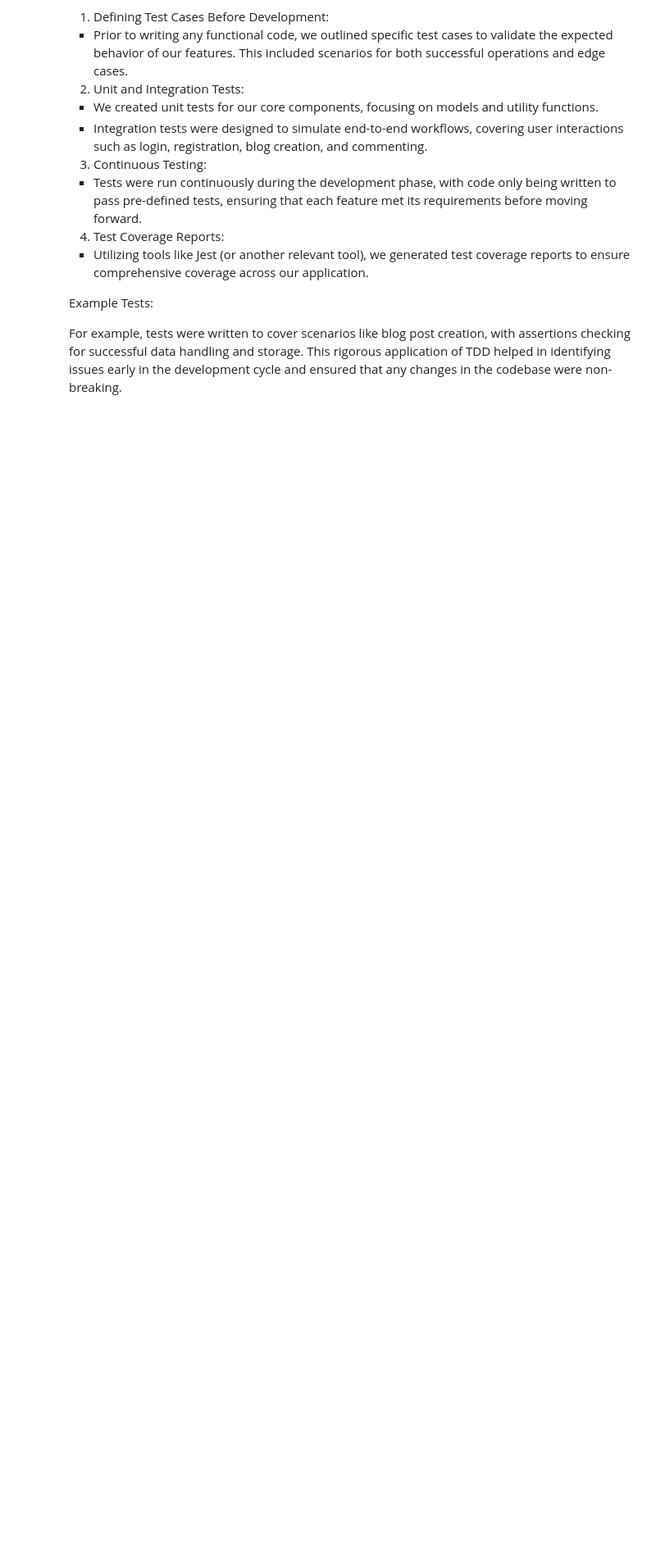
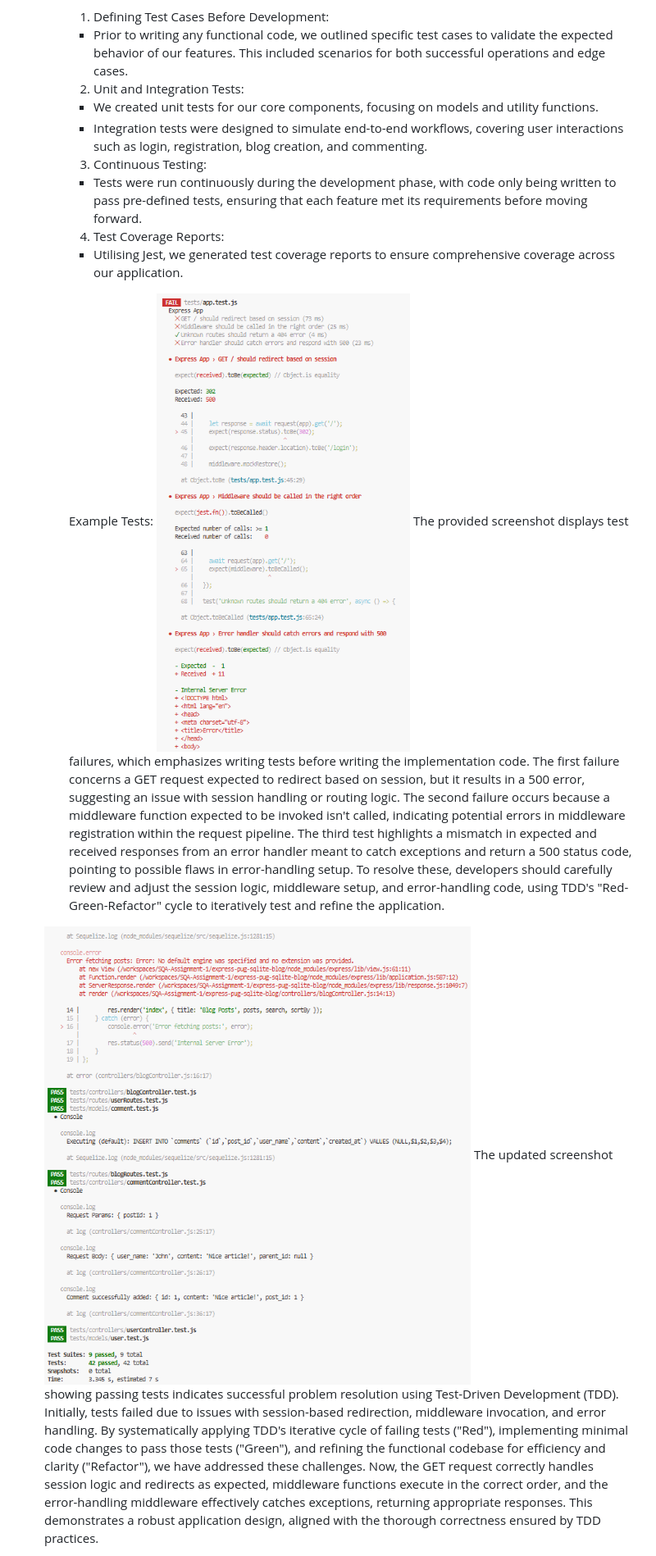
Before and after one commit to Baaizeed-Ahmed/SQA-Assignment-1, a Markdown page: README.md, the part around the change printed below. Shown: that part at 82% size. Drawn GitHub-style; blank space fills up the shorter version.

```diff
--- a/README.md
+++ b/README.md
@@ -193,10 +193,12 @@ Comprehensive unit and integration tests developed, employing Jest to ensure hig
         - Tests were run continuously during the development phase, with code only being written to pass pre-defined tests, ensuring that each feature met its requirements before moving forward.
 
       4. Test Coverage Reports:
-        - Utilizing tools like Jest (or another relevant tool), we generated test coverage reports to ensure comprehensive coverage across our application.
+        - Utilising Jest, we generated test coverage reports to ensure comprehensive coverage across our application.
 
       Example Tests:
+     ![App Unit Test Error](src/images/app%20unit%20test%20error.png)
+     The provided screenshot displays test failures, which emphasizes writing tests before writing the implementation code. The first failure concerns a GET request expected to redirect based on session, but it results in a 500 error, suggesting an issue with session handling or  routing logic. The second failure occurs because a middleware function expected to be invoked isn't called, indicating potential errors in middleware registration within the request pipeline. The third test highlights a mismatch in expected and received responses from an error handler meant to catch exceptions and return a 500 status code, pointing to possible flaws in error-handling setup. To resolve these, developers should carefully review and adjust the session logic, middleware setup, and error-handling code, using TDD's "Red-Green-Refactor" cycle to iteratively test and refine the application.
 
-      For example, tests were written to cover scenarios like blog post creation, with assertions checking for successful data handling and storage.
-      This rigorous application of TDD helped in identifying issues early in the development cycle and ensured that any changes in the codebase were non-breaking.
+   ![App Unit Test Pass](src/images/app%20unit%20test%20pass.png)
+   The updated screenshot showing passing tests indicates successful problem resolution using Test-Driven Development (TDD). Initially, tests failed due to issues with session-based redirection, middleware invocation, and error handling. By systematically applying TDD's iterative cycle of failing tests ("Red"), implementing minimal code changes to pass those tests ("Green"), and refining the functional codebase for efficiency and clarity ("Refactor"), we have addressed these challenges. Now, the GET request correctly handles session logic and redirects as expected, middleware functions execute in the correct order, and the error-handling middleware effectively catches exceptions, returning appropriate responses. This demonstrates a robust application design, aligned with the thorough correctness ensured by TDD practices.
 
```
Also changed, not shown: other parts of README.md (+20 -8 lines).
